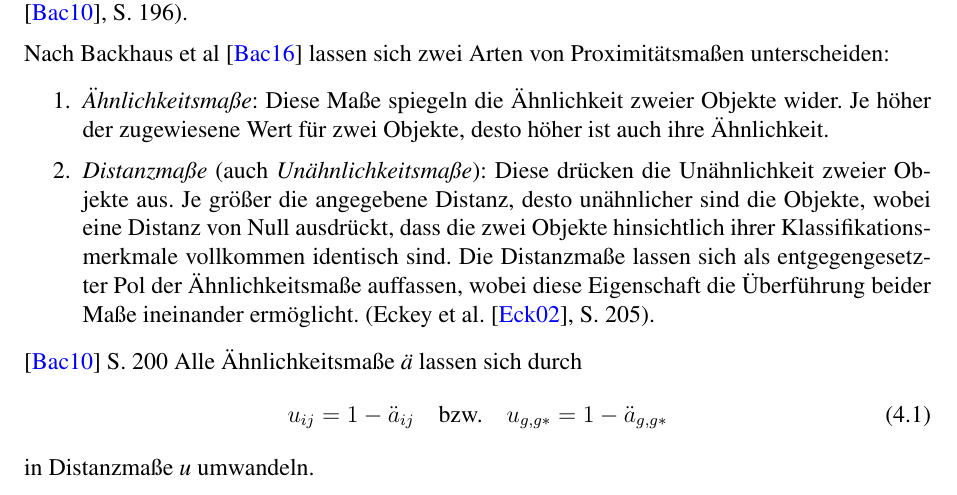
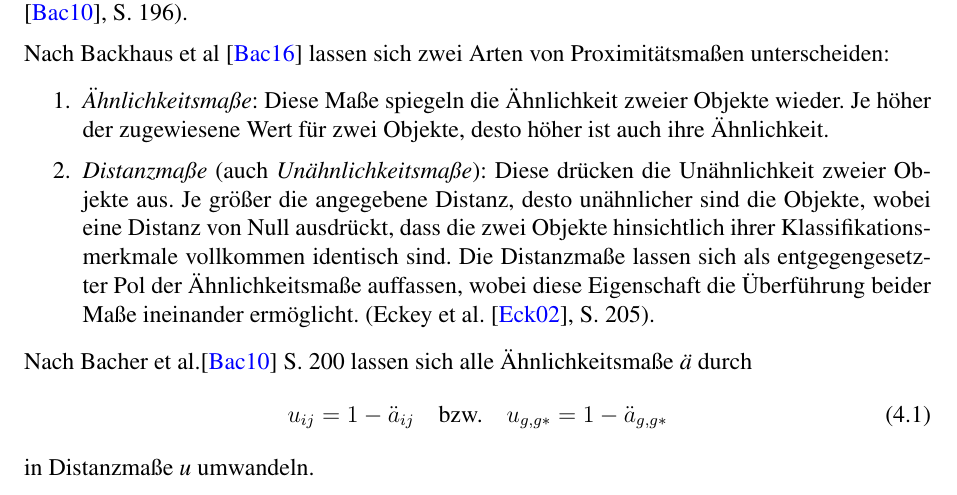
Before and after one commit to MPostler/Proseminar_Clusteranalyse, a LaTeX document (main.tex, which reads inc/proximitaetsmasse.tex): part of page 9 of 18, cut so that both start at the same text. Compiled offline with pdfLaTeX; an older LaTeX class or package is replaced by its successor.

Commit message:
Rechtschreibung

```diff
--- a/inc/proximitaetsmasse.tex
+++ b/inc/proximitaetsmasse.tex
@@ -5,11 +5,11 @@ Um die Einteilung in möglichst homogene Gruppen vornehmen zu können, müssen d
 Nach Backhaus et al \cite{Backhaus.2016} lassen sich zwei Arten von Proximitätsmaßen unterscheiden:
 
 \begin{enumerate}
-	\item \textit{Ähnlichkeitsmaße}: Diese Maße spiegeln die Ähnlichkeit zweier Objekte wider. Je höher der zugewiesene Wert für zwei Objekte, desto höher ist auch ihre Ähnlichkeit.
+	\item \textit{Ähnlichkeitsmaße}: Diese Maße spiegeln die Ähnlichkeit zweier Objekte wieder. Je höher der zugewiesene Wert für zwei Objekte, desto höher ist auch ihre Ähnlichkeit.
 	\item \textit{Distanzmaße} (auch \textit{Unähnlichkeitsmaße}): Diese drücken die Unähnlichkeit zweier Objekte aus. Je größer die angegebene Distanz, desto unähnlicher sind die Objekte, wobei eine Distanz von Null ausdrückt, dass die zwei Objekte hinsichtlich ihrer Klassifikationsmerkmale vollkommen identisch sind. Die Distanzmaße lassen sich als entgegengesetzter Pol der Ähnlichkeitsmaße auffassen, wobei diese Eigenschaft die Überführung beider Maße ineinander ermöglicht. (Eckey et al. \cite{Eckey.2002}, S. 205).
 \end{enumerate}
 
-\cite{Bacher.2010} S. 200 Alle Ähnlichkeitsmaße \textit{ä} lassen sich durch
+Nach Bacher et al.\cite{Bacher.2010} S. 200 lassen sich alle Ähnlichkeitsmaße \textit{ä} durch
 \begin{equation}
 u_{ij} = 1 - \ddot{a}_{ij} \quad \text{bzw.} \quad u_{g,g*} = 1- \ddot{a}_{g,g*}
 \end{equation}
```
